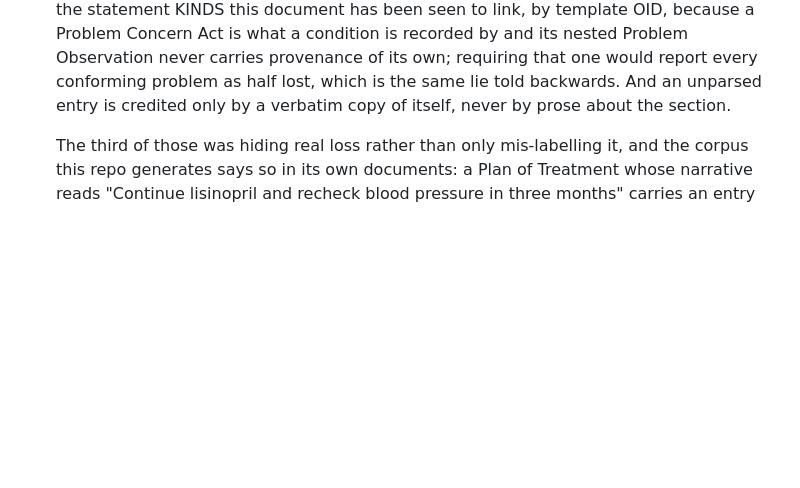
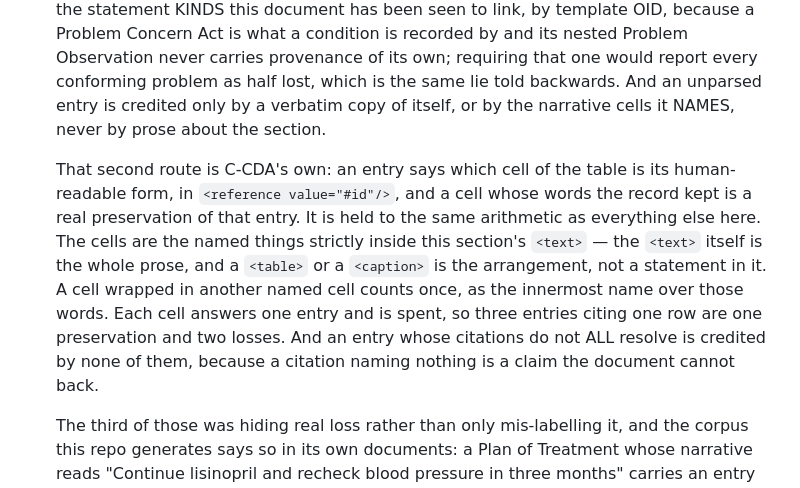
Before and after one commit to AzalDaniel/Anastomosis, a Markdown page: CHANGELOG.md, the part around the change. GitHub-like rendering; blank space fills up the shorter version.

Commit message:
Say in the changelog that an entry can name its own narrative
The entry said an unparsed entry is credited only by a verbatim copy of
itself. It can also be credited by the narrative cells it NAMES, which is
C-CDA's own mechanism and the route the Synthea document actually takes,
and an operator reading this file would not have known that route exists
or what it costs.

Co-Authored-By: Claude Opus 5 <noreply@anthropic.com>
Claude-Session: https://claude.ai/code/session_01Sd3UR4FBJzLhmwzafXx91M

```diff
--- a/CHANGELOG.md
+++ b/CHANGELOG.md
@@ -36,7 +36,20 @@ issue and fixed in its own pull request.
   is recorded by and its nested Problem Observation never carries provenance of
   its own; requiring that one would report every conforming problem as half
   lost, which is the same lie told backwards. And an unparsed entry is credited
-  only by a verbatim copy of itself, never by prose about the section.
+  only by a verbatim copy of itself, or by the narrative cells it NAMES, never
+  by prose about the section.
+
+  That second route is C-CDA's own: an entry says which cell of the table is
+  its human-readable form, in `<reference value="#id"/>`, and a cell whose
+  words the record kept is a real preservation of that entry. It is held to
+  the same arithmetic as everything else here. The cells are the named things
+  strictly inside this section's `<text>` — the `<text>` itself is the whole
+  prose, and a `<table>` or a `<caption>` is the arrangement, not a statement
+  in it. A cell wrapped in another named cell counts once, as the innermost
+  name over those words. Each cell answers one entry and is spent, so three
+  entries citing one row are one preservation and two losses. And an entry
+  whose citations do not ALL resolve is credited by none of them, because a
+  citation naming nothing is a claim the document cannot back.
 
   The third of those was hiding real loss rather than only mis-labelling it,
   and the corpus this repo generates says so in its own documents: a Plan of
```
